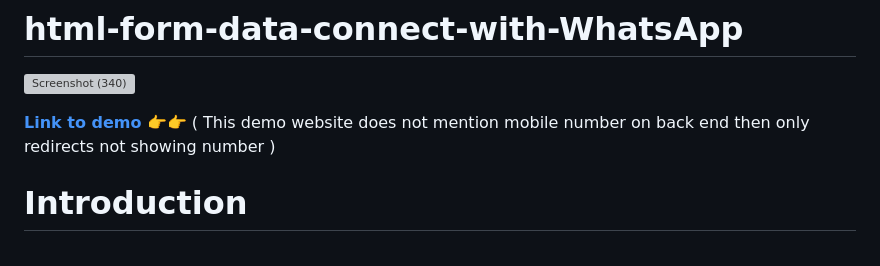
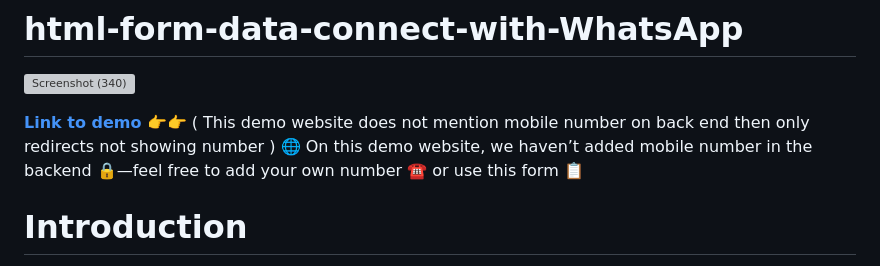
Before and after one commit to SonawaneAshwini/html-form-data-connect-with-WhatsApp, a Markdown page: README.md, the part around the change. Rendered like a GitHub page; grey boxes are pictures that could not be loaded.

```diff
--- a/README.md
+++ b/README.md
@@ -5,6 +5,8 @@
 
 **[Link to demo](https://z7rhpg.csb.app/)**
 👉👉 ( This demo website does not mention mobile  number on back end then only redirects not showing number )
+🌐 On this demo website, we haven’t added  mobile number in the backend 🔒—feel free to add your own number ☎️ or use this form 📋
+
 
 # Introduction
 WhatsApp Web is a web-based extension of the popular WhatsApp messaging application.
```
